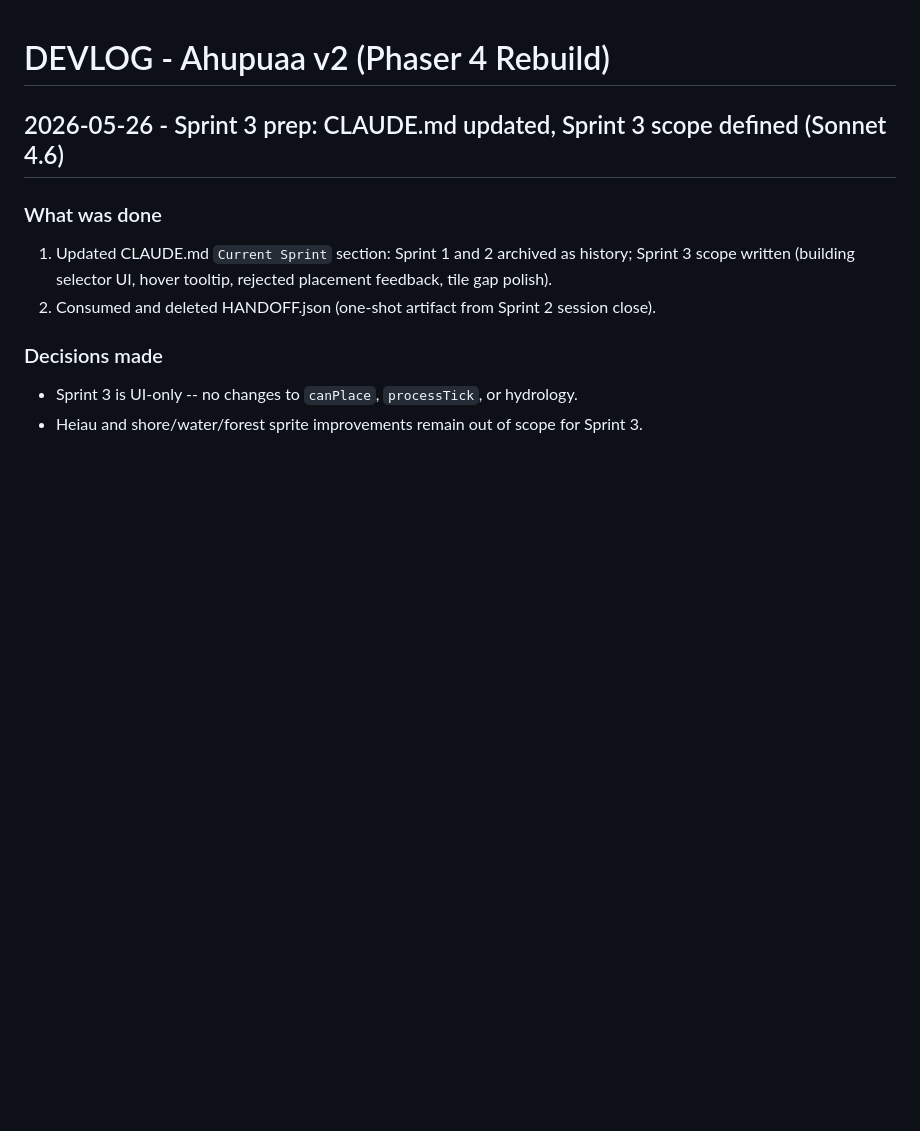
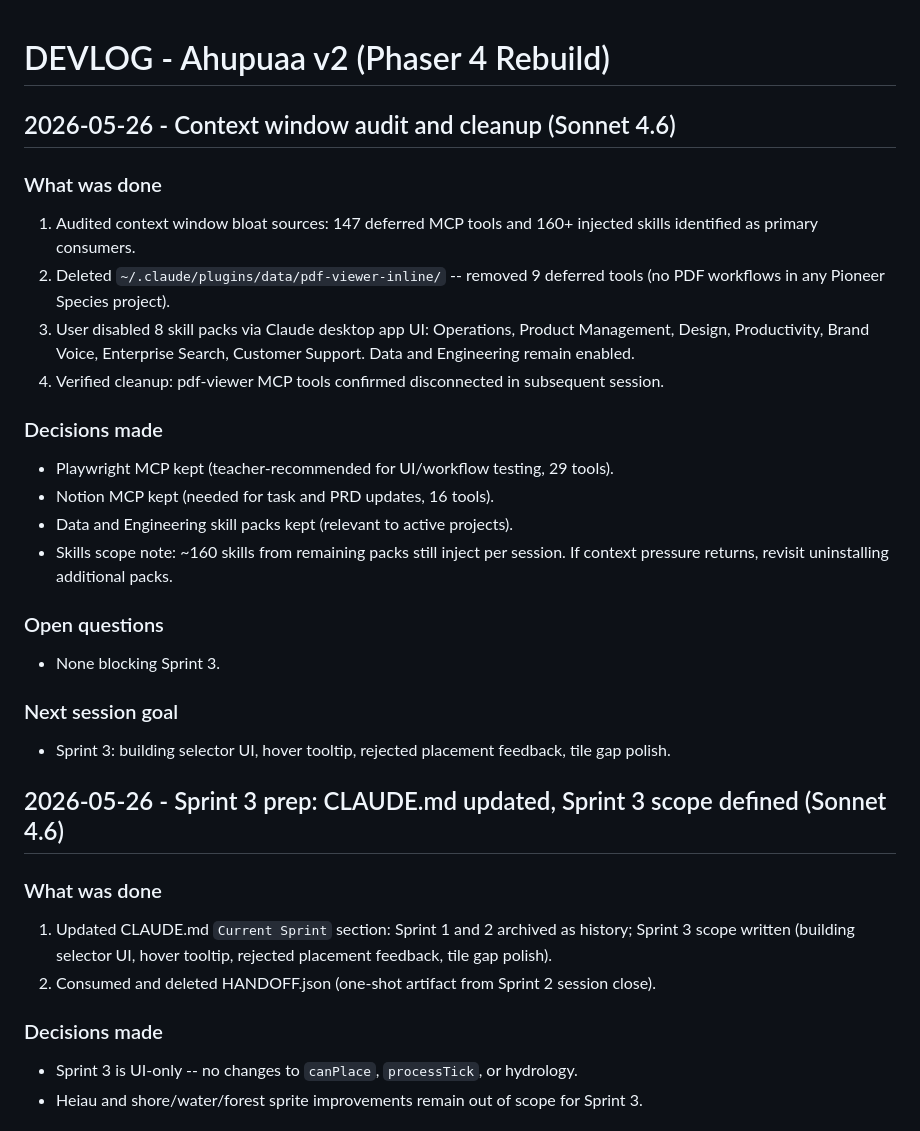
Before and after one commit to koloheCook/ahapuaa-v2, a Markdown page: DEVLOG.md, the part around the change. Drawn GitHub-style; blank space fills up the shorter version.

Commit message:
Session close - context window audit complete, pdf-viewer removed, skill packs pruned (Context-Cleanup)

```diff
--- a/DEVLOG.md
+++ b/DEVLOG.md
@@ -1,4 +1,28 @@
 # DEVLOG - Ahupuaa v2 (Phaser 4 Rebuild)
+
+## 2026-05-26 - Context window audit and cleanup (Sonnet 4.6)
+
+### What was done
+
+1. Audited context window bloat sources: 147 deferred MCP tools and 160+ injected skills identified as primary consumers.
+2. Deleted `~/.claude/plugins/data/pdf-viewer-inline/` -- removed 9 deferred tools (no PDF workflows in any Pioneer Species project).
+3. User disabled 8 skill packs via Claude desktop app UI: Operations, Product Management, Design, Productivity, Brand Voice, Enterprise Search, Customer Support. Data and Engineering remain enabled.
+4. Verified cleanup: pdf-viewer MCP tools confirmed disconnected in subsequent session.
+
+### Decisions made
+
+- Playwright MCP kept (teacher-recommended for UI/workflow testing, 29 tools).
+- Notion MCP kept (needed for task and PRD updates, 16 tools).
+- Data and Engineering skill packs kept (relevant to active projects).
+- Skills scope note: ~160 skills from remaining packs still inject per session. If context pressure returns, revisit uninstalling additional packs.
+
+### Open questions
+
+- None blocking Sprint 3.
+
+### Next session goal
+
+- Sprint 3: building selector UI, hover tooltip, rejected placement feedback, tile gap polish.
 
 ## 2026-05-26 - Sprint 3 prep: CLAUDE.md updated, Sprint 3 scope defined (Sonnet 4.6)
 
```
Also changed, not shown: CLAUDE.md (+1 -1 lines).
